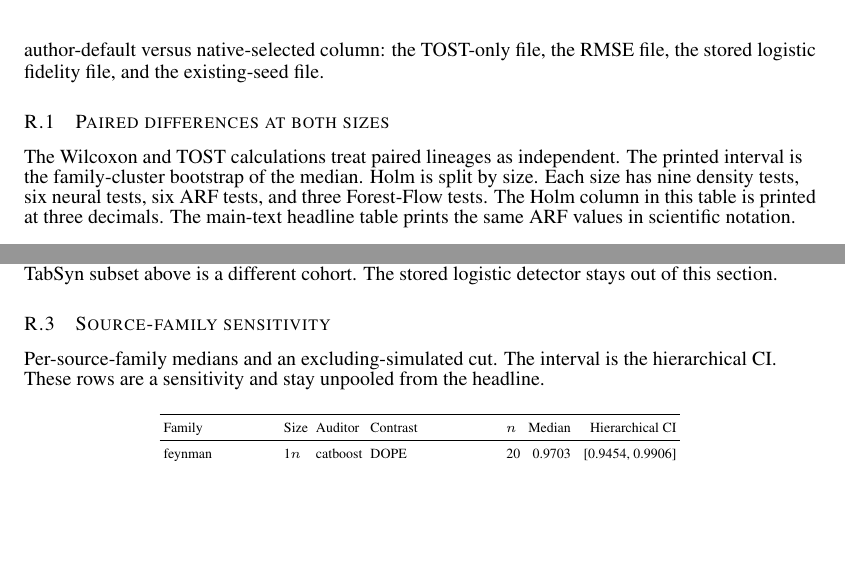
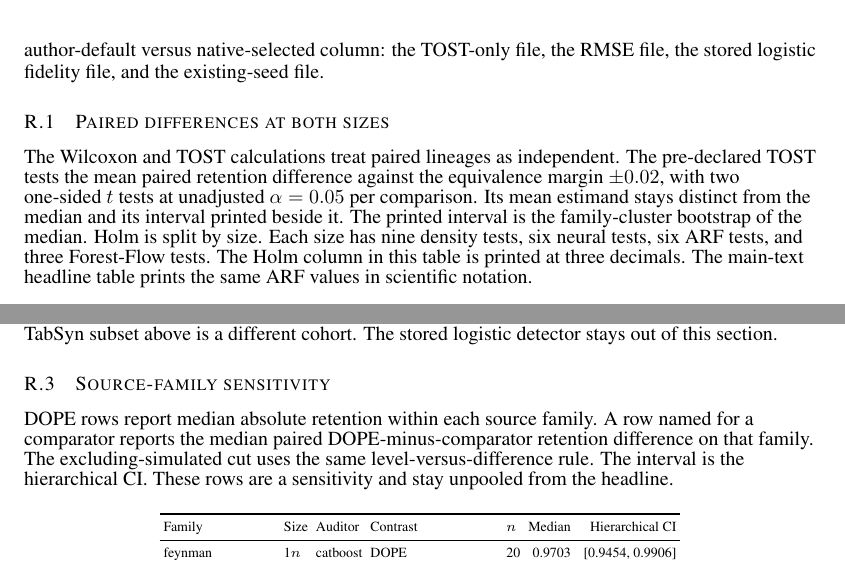
Before and after one commit to neverhuman/dope, a LaTeX paper (docs/whitepaper/supplement.tex): two parts of pages 21 and 22 of 30, joined at a grey line, cut so that both start at the same text, the shorter picture padded with empty space. Compiled offline with pdfLaTeX.

Commit message:
paper: define family contrasts and the TOST estimand

```diff
--- a/docs/whitepaper/supplement.tex
+++ b/docs/whitepaper/supplement.tex
@@ -932,6 +932,10 @@ Four generated files stay out of this section because an ARF block repeats there
 
 \subsection{Paired differences at both sizes}
 The Wilcoxon and TOST calculations treat paired lineages as independent.
+The pre-declared TOST tests the mean paired retention difference against
+the equivalence margin $\pm0.02$, with two one-sided $t$ tests at
+unadjusted $\alpha=0.05$ per comparison. Its mean estimand stays distinct
+from the median and its interval printed beside it.
 The printed interval is the family-cluster bootstrap of the median.
 Holm is split by size. Each size has nine density tests, six neural tests, six ARF tests, and three Forest-Flow tests.
 The Holm column in this table is printed at three decimals. The main-text headline table prints the same ARF values in scientific notation.
@@ -947,7 +951,10 @@ The Holm column in this table is printed at three decimals. The main-text headli
 The predictor-only control, the real-row resample, the holdout privacy panel, and the matched TabSyn cohort remain in progress, wave 2. This paper prints no number for them. The retained TabSyn subset above is a different cohort. The stored logistic detector stays out of this section.
 
 \subsection{Source-family sensitivity}
-Per-source-family medians and an excluding-simulated cut.
+DOPE rows report median absolute retention within each source family.
+A row named for a comparator reports the median paired DOPE-minus-comparator
+retention difference on that family. The excluding-simulated cut uses the
+same level-versus-difference rule.
 The interval is the hierarchical CI.
 These rows are a sensitivity and stay unpooled from the headline.
 \begingroup
```
